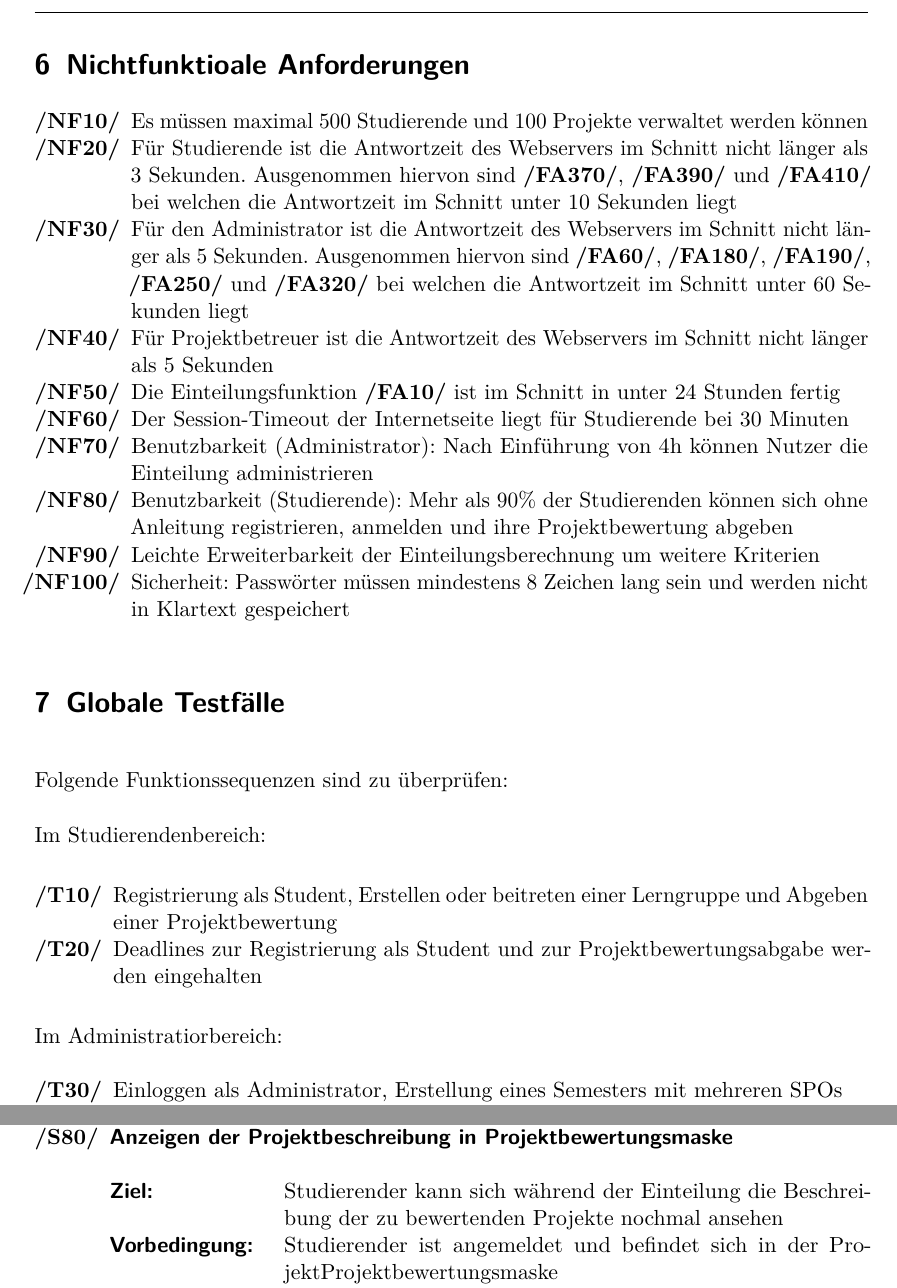
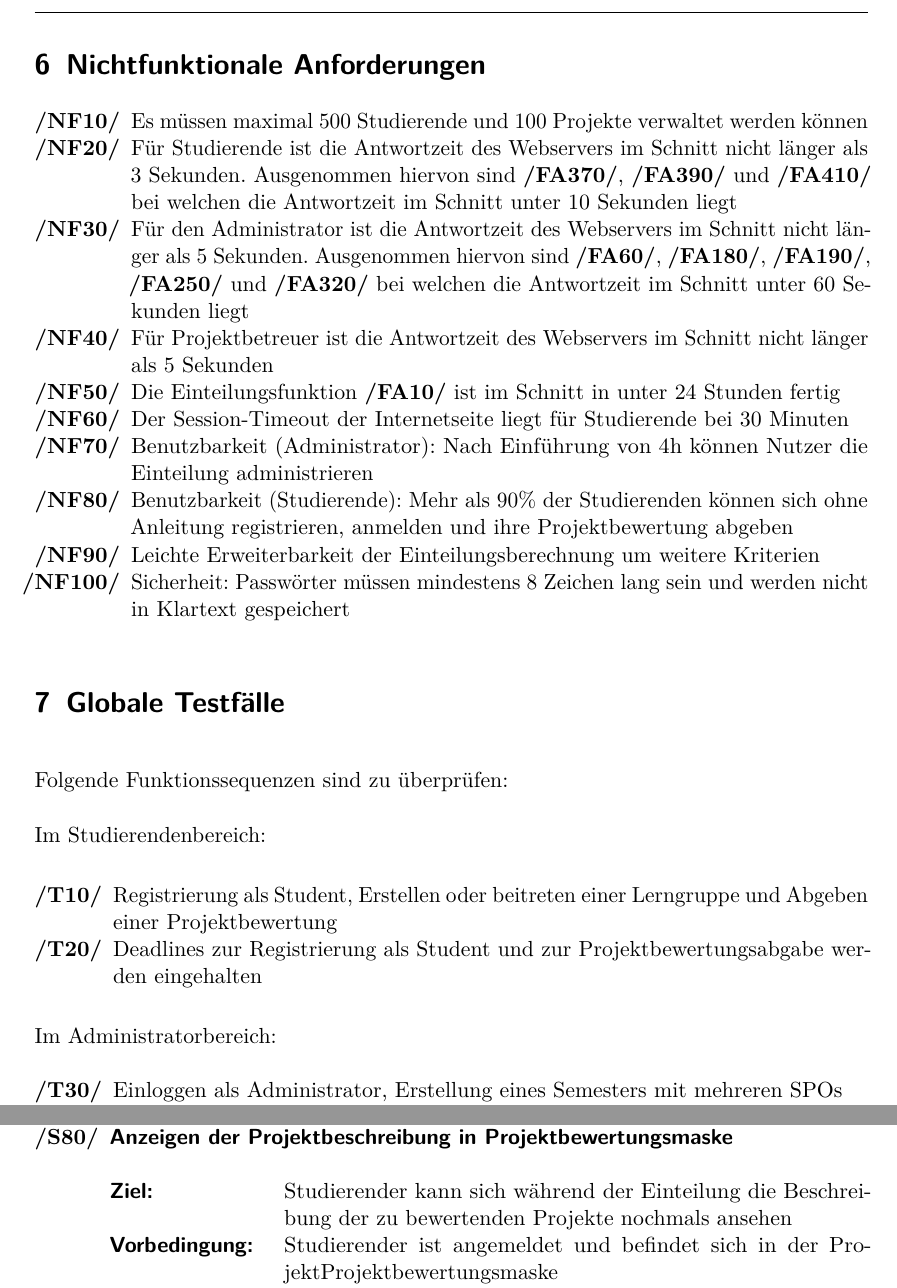
Before and after one commit to EmilDohse/pse_allocation, a LaTeX document (Pflichtenheft_pse/document.tex): two parts of pages 13 and 29 of 45, joined at a grey line, cut so that both start at the same text. Compiled offline with pdfLaTeX.

Commit message:
Rechtschreibung

```diff
--- a/Pflichtenheft_pse/document.tex
+++ b/Pflichtenheft_pse/document.tex
@@ -85,7 +85,7 @@ nicht zugeteilt wurden }}
 
 
 \newglossaryentry{Einteilung}{name=Einteilung, plural=Einteilungen,
-	description={Eine \gls{Einteilung} ist eine Zuordnung von \glspl{Studierender}n zu \glspl{Team}. Im System können mehrere \glspl{Einteilung} existieren, aus denen der \gls{Admin} genau eine Auswählen kann, welche dann Veröffentlicht wird}}
+	description={Eine \gls{Einteilung} ist eine Zuordnung von \glspl{Studierender}n zu \glspl{Team}. Im System können mehrere \glspl{Einteilung} existieren, aus denen der \gls{Admin} genau eine Auswählen kann, welche dann veröffentlicht wird}}
 
 \newglossaryentry{Voraussetzung}{name=Voraussetzung, plural=Voraussetzungen,
 	description={Eine \gls{Voraussetzung} ist eine formale Bedingungen, die laut Prüfungsordnung erfüllt sein müssen, damit man beim \gls{PSE} teilnehmen darf}}
@@ -586,7 +586,7 @@ ein Verweis auf den Anwendungsfall, der die Funktion beschreibt und testet.
 
 
 
-\section{Nichtfunktioale Anforderungen}
+\section{Nichtfunktionale Anforderungen}
 
 \begin{enumerate}[label=\swtLabel{NF}]
   \item Es müssen maximal 500 \glspl{Studierender} und 100 \glspl{Projekt} verwaltet werden
@@ -630,7 +630,7 @@ Im \glspl{Studierender}nbereich:
   %TODO hier noch das wir größtenteils über die Anwendungsfälle testen
 
 \end{enumerate}
-Im Administratiorbereich:
+Im \gls{Admin}bereich:
    \begin{enumerate} [label=\swtLabel{T}, resume]
   \item Einloggen als \gls{Admin}, Erstellung eines Semesters mit mehreren \glspl{SPO}
   \item \gls{Einteilung}sberechnung und anschließendem manuellen Editieren und
@@ -1461,7 +1461,7 @@ Im Administratiorbereich:
   \begin{description}
   \item[Anzeigen der \gls{Projekt}beschreibung in \gls{Bewertung}smaske]
   \item[Ziel:] \gls{Studierender} kann sich während der \gls{Einteilung} die Beschreibung
-  der zu bewertenden \glspl{Projekt} nochmal ansehen
+  der zu bewertenden \glspl{Projekt} nochmals ansehen
   	\item[Vorbedingung:] \gls{Studierender} ist angemeldet und befindet sich in der
   	Projekt\gls{Bewertung}smaske %TODO verweis
 
```
Also changed, not shown: Pflichtenheft_pse/document.tex (4 more changed lines).
